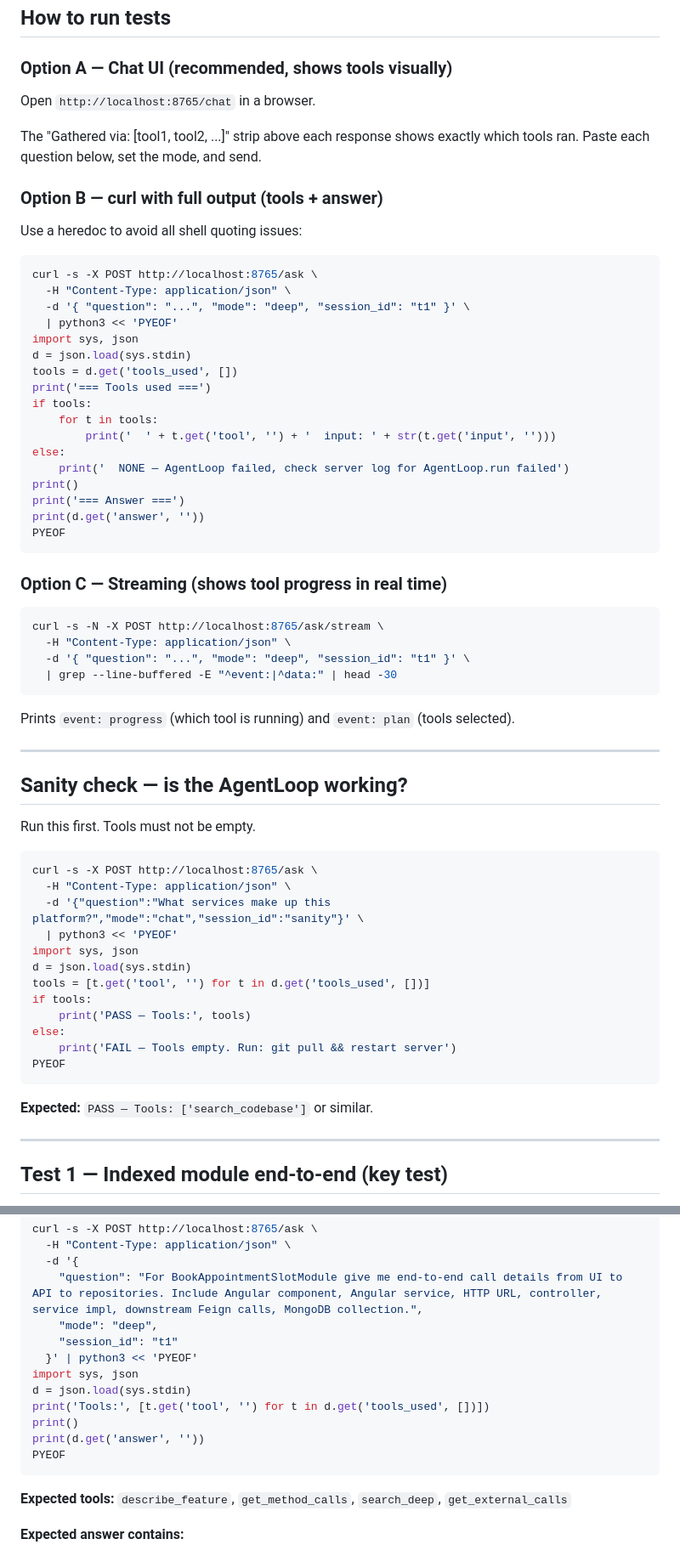
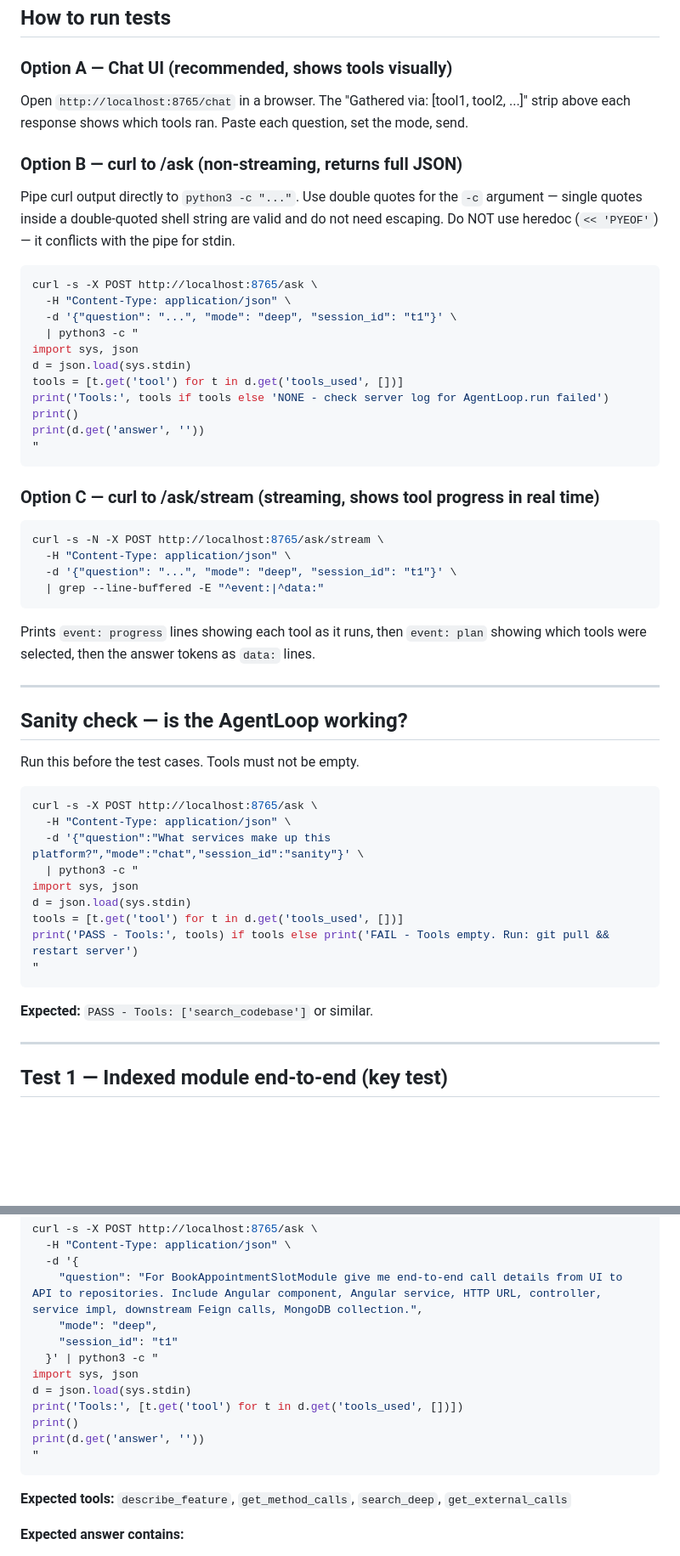
Before and after one commit to maddscorpian/code-agent, a Markdown page: TESTCASES.md, 2 parts joined by grey strips. Shown at 85% size. GitHub-like rendering; blank space fills up the shorter version.

Commit message:
Fix TESTCASES.md: remove heredoc, use python3 -c with double quotes
The heredoc (<< 'PYEOF') conflicts with pipe (|) because both fight for stdin
— python ends up reading the curl JSON as Python code, causing SyntaxError.

Fix: use python3 -c "..." with double quotes as the outer shell delimiter.
Single quotes inside a double-quoted shell string are valid bash and need
no escaping. Removed all f-strings and !r (which triggered bash history
expansion) — replaced with .get() and plain string concatenation.

Added a note in Option B explicitly warning against the heredoc+pipe pattern.

Co-Authored-By: Claude Sonnet 4.6 <noreply@anthropic.com>

````diff
--- a/TESTCASES.md
+++ b/TESTCASES.md
@@ -21,68 +21,60 @@ curl -s http://localhost:8765/graph/summary | python3 -m json.tool
 
 ### Option A — Chat UI (recommended, shows tools visually)
 
-Open `http://localhost:8765/chat` in a browser.
+Open `http://localhost:8765/chat` in a browser. The "Gathered via: [tool1, tool2, ...]"
+strip above each response shows which tools ran. Paste each question, set the mode, send.
 
-The "Gathered via: [tool1, tool2, ...]" strip above each response shows exactly which
-tools ran. Paste each question below, set the mode, and send.
+### Option B — curl to /ask (non-streaming, returns full JSON)
 
-### Option B — curl with full output (tools + answer)
-
-Use a heredoc to avoid all shell quoting issues:
+Pipe curl output directly to `python3 -c "..."`. Use double quotes for the `-c` argument —
+single quotes inside a double-quoted shell string are valid and do not need escaping.
+Do NOT use heredoc (`<< 'PYEOF'`) — it conflicts with the pipe for stdin.
 
 ```bash
 curl -s -X POST http://localhost:8765/ask \
   -H "Content-Type: application/json" \
-  -d '{ "question": "...", "mode": "deep", "session_id": "t1" }' \
-  | python3 << 'PYEOF'
+  -d '{"question": "...", "mode": "deep", "session_id": "t1"}' \
+  | python3 -c "
 import sys, json
 d = json.load(sys.stdin)
-tools = d.get('tools_used', [])
-print('=== Tools used ===')
-if tools:
-    for t in tools:
-        print('  ' + t.get('tool', '') + '  input: ' + str(t.get('input', '')))
-else:
-    print('  NONE — AgentLoop failed, check server log for AgentLoop.run failed')
+tools = [t.get('tool') for t in d.get('tools_used', [])]
+print('Tools:', tools if tools else 'NONE - check server log for AgentLoop.run failed')
 print()
-print('=== Answer ===')
 print(d.get('answer', ''))
-PYEOF
+"
 ```
 
-### Option C — Streaming (shows tool progress in real time)
+### Option C — curl to /ask/stream (streaming, shows tool progress in real time)
 
 ```bash
 curl -s -N -X POST http://localhost:8765/ask/stream \
   -H "Content-Type: application/json" \
-  -d '{ "question": "...", "mode": "deep", "session_id": "t1" }' \
-  | grep --line-buffered -E "^event:|^data:" | head -30
+  -d '{"question": "...", "mode": "deep", "session_id": "t1"}' \
+  | grep --line-buffered -E "^event:|^data:"
 ```
 
-Prints `event: progress` (which tool is running) and `event: plan` (tools selected).
+Prints `event: progress` lines showing each tool as it runs, then `event: plan` showing
+which tools were selected, then the answer tokens as `data:` lines.
 
 ---
 
 ## Sanity check — is the AgentLoop working?
 
-Run this first. Tools must not be empty.
+Run this before the test cases. Tools must not be empty.
 
 ```bash
 curl -s -X POST http://localhost:8765/ask \
   -H "Content-Type: application/json" \
   -d '{"question":"What services make up this platform?","mode":"chat","session_id":"sanity"}' \
-  | python3 << 'PYEOF'
+  | python3 -c "
 import sys, json
 d = json.load(sys.stdin)
-tools = [t.get('tool', '') for t in d.get('tools_used', [])]
-if tools:
-    print('PASS — Tools:', tools)
-else:
-    print('FAIL — Tools empty. Run: git pull && restart server')
-PYEOF
+tools = [t.get('tool') for t in d.get('tools_used', [])]
+print('PASS - Tools:', tools) if tools else print('FAIL - Tools empty. Run: git pull && restart server')
+"
 ```
 
-**Expected:** `PASS — Tools: ['search_codebase']` or similar.
+**Expected:** `PASS - Tools: ['search_codebase']` or similar.
 
 ---
 
@@ -105,13 +97,13 @@ curl -s -X POST http://localhost:8765/ask \
     "question": "For BookAppointmentSlotModule give me end-to-end call details from UI to API to repositories. Include Angular component, Angular service, HTTP URL, controller, service impl, downstream Feign calls, MongoDB collection.",
     "mode": "deep",
     "session_id": "t1"
-  }' | python3 << 'PYEOF'
+  }' | python3 -c "
 import sys, json
 d = json.load(sys.stdin)
-print('Tools:', [t.get('tool', '') for t in d.get('tools_used', [])])
+print('Tools:', [t.get('tool') for t in d.get('tools_used', [])])
 print()
 print(d.get('answer', ''))
-PYEOF
+"
 ```
 
 **Expected tools:** `describe_feature`, `get_method_calls`, `search_deep`, `get_external_calls`
````
Also changed, not shown: other parts of TESTCASES.md (+16 -16 lines).
